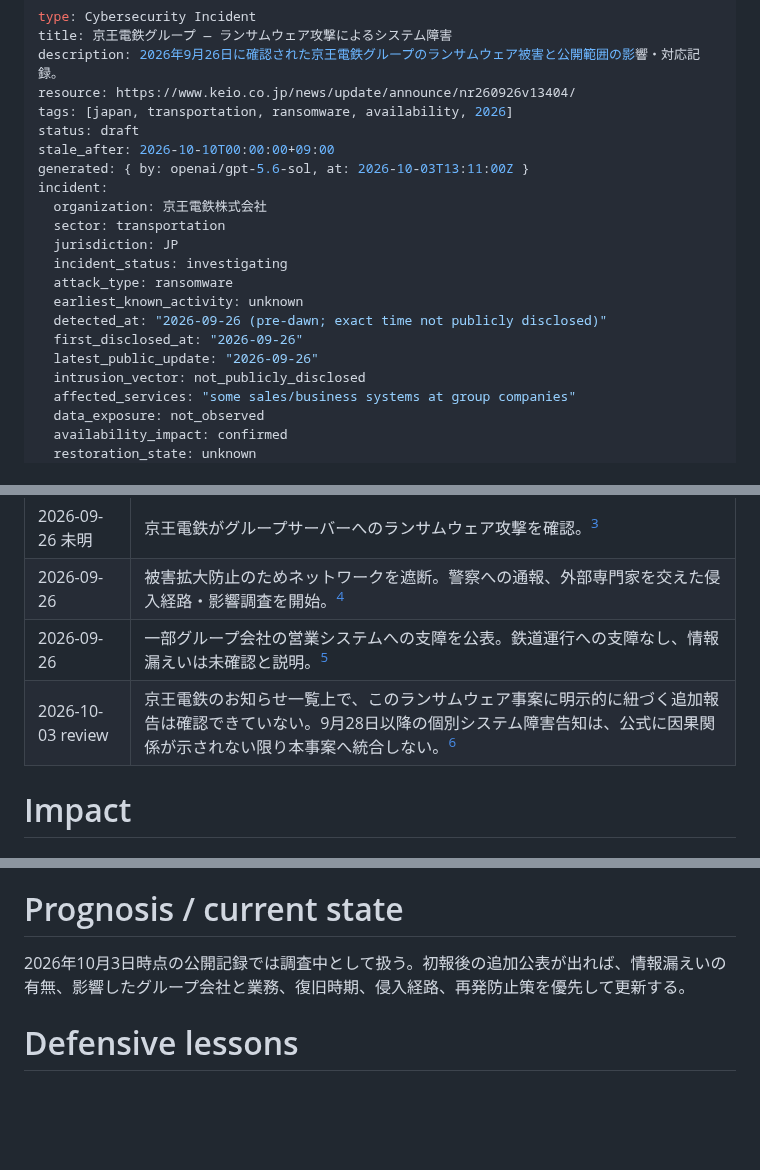
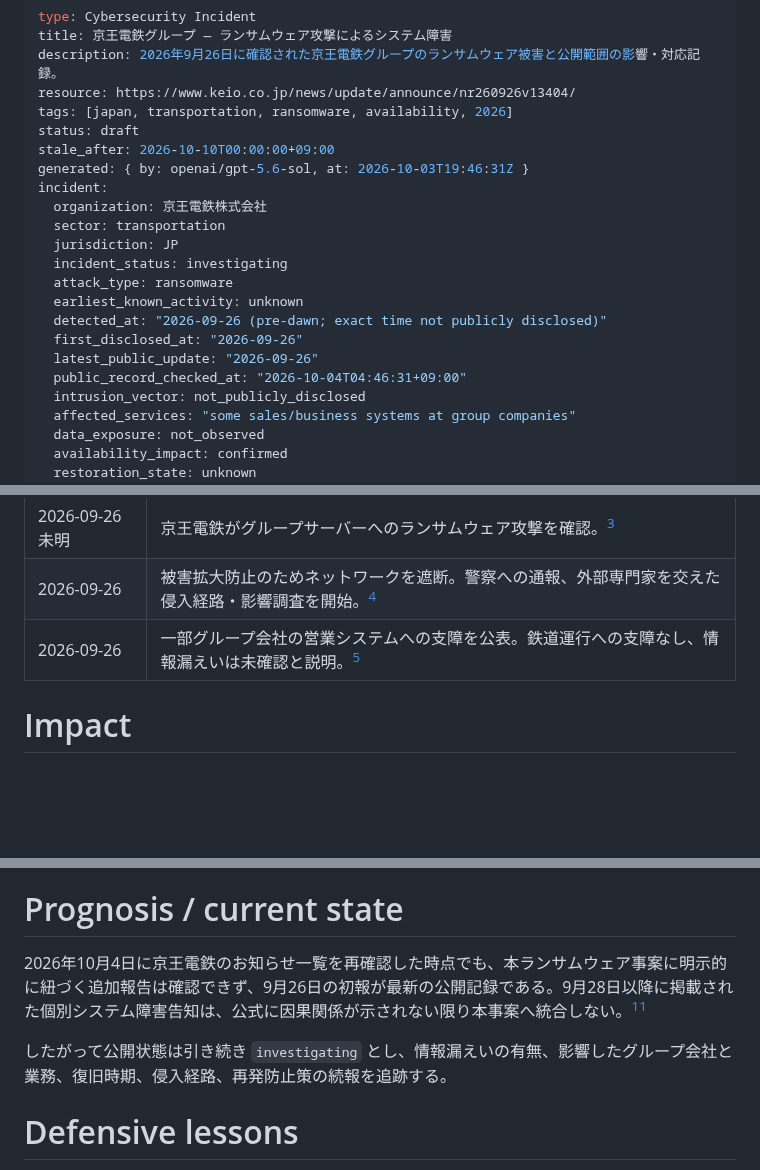
Before and after one commit to 4i7/Denno-Watch, a Markdown page: incidents/2026/keio-electric-ransomware.md, 3 parts joined by grey strips. Rendered like a GitHub page; blank space fills up the shorter version.

Commit message:
Record fresh public-source check for Keio incident

```diff
--- a/incidents/2026/keio-electric-ransomware.md
+++ b/incidents/2026/keio-electric-ransomware.md
@@ -6,7 +6,7 @@ resource: https://www.keio.co.jp/news/update/announce/nr260926v13404/
 tags: [japan, transportation, ransomware, availability, 2026]
 status: draft
 stale_after: 2026-10-10T00:00:00+09:00
-generated: { by: openai/gpt-5.6-sol, at: 2026-10-03T13:11:00Z }
+generated: { by: openai/gpt-5.6-sol, at: 2026-10-03T19:46:31Z }
 incident:
   organization: 京王電鉄株式会社
   sector: transportation
@@ -17,6 +17,7 @@ incident:
   detected_at: "2026-09-26 (pre-dawn; exact time not publicly disclosed)"
   first_disclosed_at: "2026-09-26"
   latest_public_update: "2026-09-26"
+  public_record_checked_at: "2026-10-04T04:46:31+09:00"
   intrusion_vector: not_publicly_disclosed
   affected_services: "some sales/business systems at group companies"
   data_exposure: not_observed
@@ -45,7 +46,6 @@ sources:
 | 2026-09-26 未明 | 京王電鉄がグループサーバーへのランサムウェア攻撃を確認。[^keio-20260926] |
 | 2026-09-26 | 被害拡大防止のためネットワークを遮断。警察への通報、外部専門家を交えた侵入経路・影響調査を開始。[^keio-20260926] |
 | 2026-09-26 | 一部グループ会社の営業システムへの支障を公表。鉄道運行への支障なし、情報漏えいは未確認と説明。[^keio-20260926] |
-| 2026-10-03 review | 京王電鉄のお知らせ一覧上で、このランサムウェア事案に明示的に紐づく追加報告は確認できていない。9月28日以降の個別システム障害告知は、公式に因果関係が示されない限り本事案へ統合しない。[^keio-news-index] |
 
 # Impact
 
@@ -75,7 +75,9 @@ sources:
 
 # Prognosis / current state
 
-2026年10月3日時点の公開記録では調査中として扱う。初報後の追加公表が出れば、情報漏えいの有無、影響したグループ会社と業務、復旧時期、侵入経路、再発防止策を優先して更新する。
+2026年10月4日に京王電鉄のお知らせ一覧を再確認した時点でも、本ランサムウェア事案に明示的に紐づく追加報告は確認できず、9月26日の初報が最新の公開記録である。9月28日以降に掲載された個別システム障害告知は、公式に因果関係が示されない限り本事案へ統合しない。[^keio-news-index]
+
+したがって公開状態は引き続き `investigating` とし、情報漏えいの有無、影響したグループ会社と業務、復旧時期、侵入経路、再発防止策の続報を追跡する。
 
 # Defensive lessons
 
```
Also changed, not shown: other parts of incidents/2026/keio-electric-ransomware.md (+1 -1 lines).
